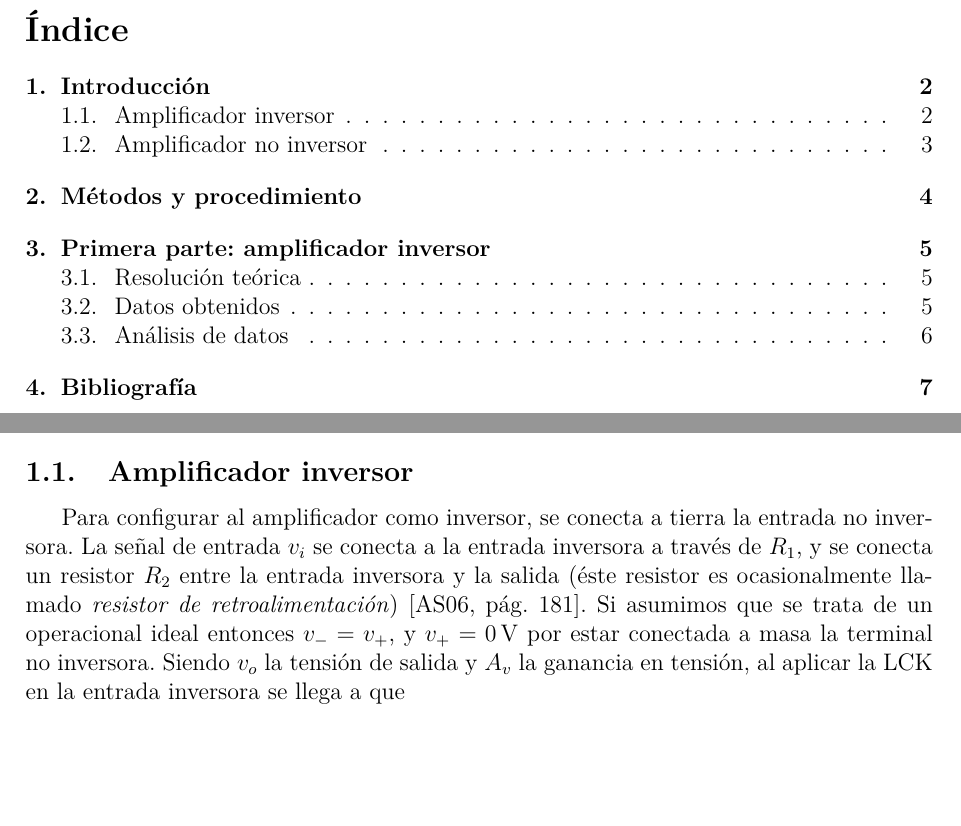
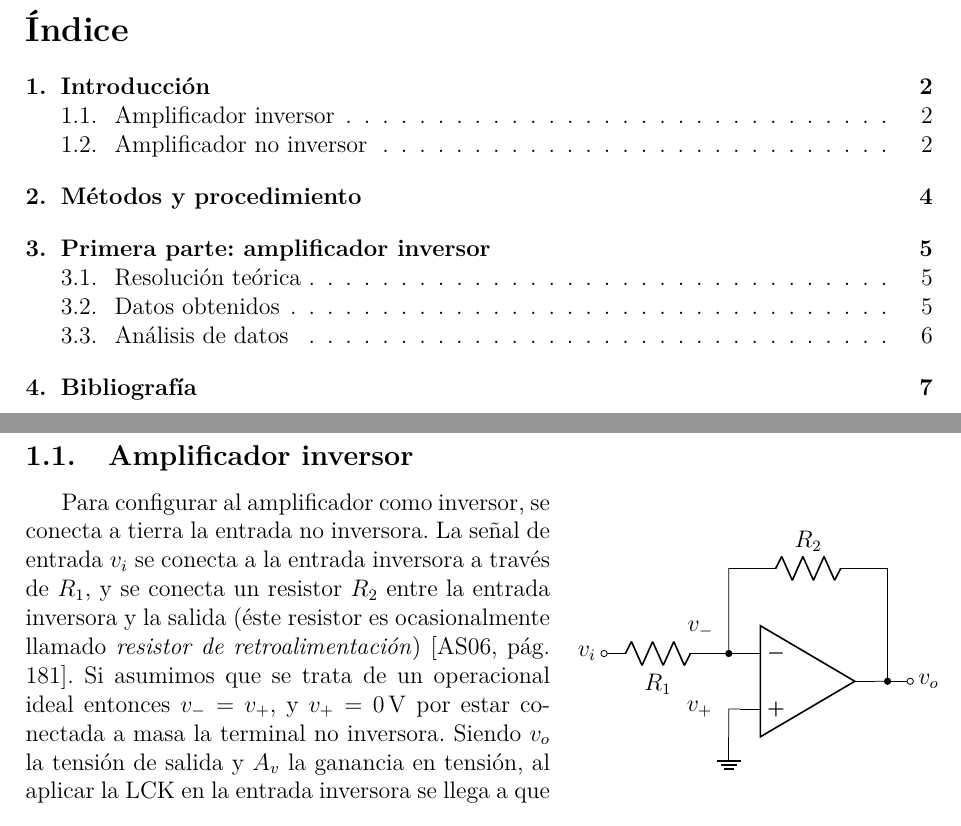
Before and after one commit to nmontesoro/latex-report, a LaTeX document (main.tex, which reads src/intro.tex, src/intro/opamp-inversor.tikz): two parts of pages 2 and 3 of 8, joined at a grey line, cut so that both start at the same text, the shorter picture padded with empty space. Compiled offline with LuaLaTeX.

Commit message:
Agrego figuras

```diff
--- a/main.tex
+++ b/main.tex
@@ -92,6 +92,8 @@ sorting=ynt
 \usepackage{tikzscale}
 \usepackage{gnuplot-lua-tikz}
 
+\usepackage{wrapfig}
+
 \begin{document}
 
     \input{title}
--- a/src/intro.tex
+++ b/src/intro.tex
@@ -32,6 +32,12 @@ Además es posible conectar varios amplificadores en cascada, en un arreglo de d
 
 % TODO: Agregar figuras
 
+\begin{wrapfigure}{r}{0.4\textwidth}
+    \centering
+    \input{src/intro/opamp-inversor.tikz}
+\end{wrapfigure}
+
+
 Para configurar al amplificador como inversor, se conecta a tierra la entrada no inversora. La señal de entrada $v_i$ se conecta a la entrada inversora a través de $R_1$, y se conecta un resistor $R_2$ entre la entrada inversora y la salida (éste resistor es ocasionalmente llamado \textit{resistor de retroalimentación}) \cite[pág. 181]{FDCE}.
 Si asumimos que se trata de un operacional ideal entonces $v_{-} = v_{+}$, y $v_{+} = \SI{0}{\volt}$ por estar conectada a masa la terminal no inversora. Siendo $v_o$ la tensión de salida y $A_v$ la ganancia en tensión, al aplicar la LCK en la entrada inversora se llega a que
 
--- /dev/null
+++ b/src/intro/opamp-inversor.tikz
@@ -0,0 +1,19 @@
+\begin{circuitikz}
+    \node[op amp] at (0, 0) (opamp) {};
+
+    \draw(opamp.-) -- ++(-0.7, 0) node[label={above:$v_-$}]{}
+    to[R=$R_1$] ++(-1.5, 0)
+    to[short, -o] ++(-0.2, 0) node[left]{$v_i$};
+
+    \draw(opamp.+) -- ++(-0.2, 0) node[label={left:$v_+$}]{}
+    to[short] ++(0, -0.5)
+    node[ground]{};
+
+    \draw(opamp.-) -- ++(-0.2, 0)
+    to[short, *-] ++(0, 1.5)
+    to[R=$R_2$] ++(2.8, 0) coordinate(co)
+    to[short] (opamp.out -| co) coordinate(co1) -- (opamp.out);
+
+    \draw(co1)
+    to[short, *-o] ++(0.4, 0) node[right]{$v_o$};
+\end{circuitikz}
```
Also changed, not shown: src/intro/opamp-noinversor.tikz (added, +19 -0 lines), makefile, src/intro.tex (5 more changed lines).
